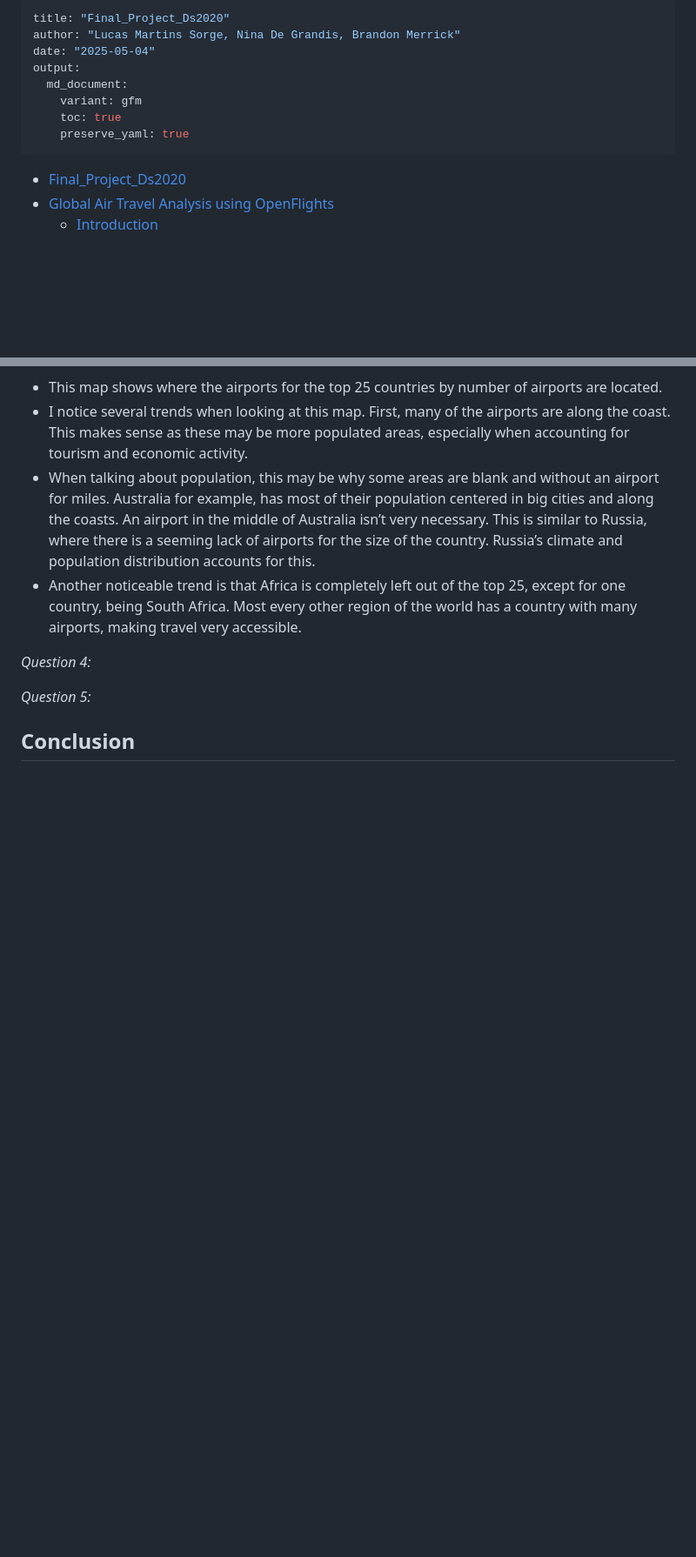
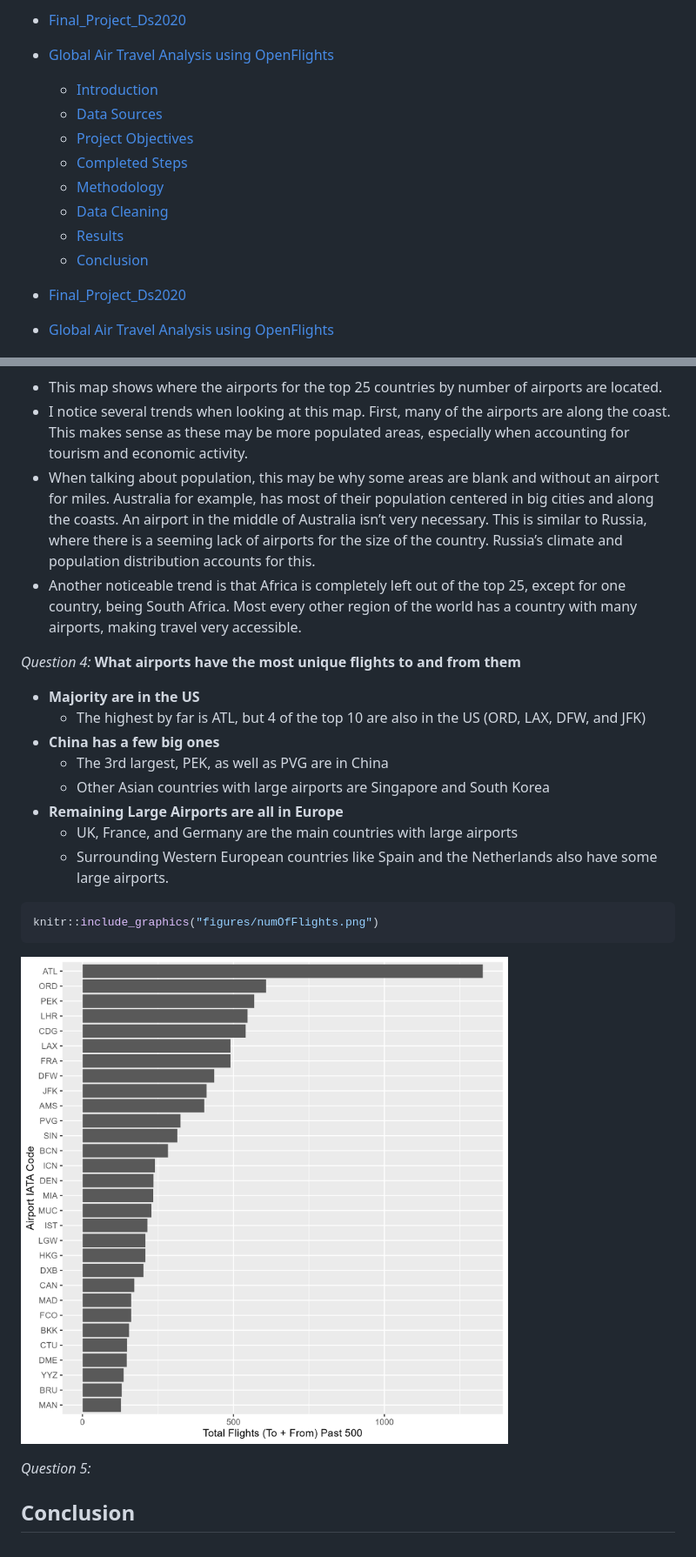
Before and after one commit to lucasorge13/Final_Project_Ds2020, a Markdown page: README.md, 2 parts joined by grey strips. Shown: that part at 87% size. Drawn GitHub-style; pictures changed too: figures/numOfFlights.png (added); blank space fills up the shorter version.

Commit message:
Brandon First question into RMD

````diff
--- a/README.md
+++ b/README.md
@@ -1,13 +1,14 @@
----
-title: "Final_Project_Ds2020"
-author: "Lucas Martins Sorge, Nina De Grandis, Brandon Merrick"
-date: "2025-05-04"
-output:
-  md_document:
-    variant: gfm
-    toc: true
-    preserve_yaml: true
----
+- [Final_Project_Ds2020](#final_project_ds2020)
+- [Global Air Travel Analysis using
+  OpenFlights](#global-air-travel-analysis-using-openflights)
+  - [Introduction](#introduction)
+  - [Data Sources](#data-sources)
+  - [Project Objectives](#project-objectives)
+  - [Completed Steps](#completed-steps)
+  - [Methodology](#methodology)
+  - [Data Cleaning](#data-cleaning)
+  - [Results](#results)
+  - [Conclusion](#conclusion)
 
 - [Final_Project_Ds2020](#final_project_ds2020)
 - [Global Air Travel Analysis using
@@ -212,7 +213,26 @@ knitr::include_graphics("figures/countries.png")
   region of the world has a country with many airports, making travel
   very accessible.
 
-*Question 4:*
+*Question 4:* **What airports have the most unique flights to and from
+them**
+
+- **Majority are in the US**
+  - The highest by far is ATL, but 4 of the top 10 are also in the US
+    (ORD, LAX, DFW, and JFK)
+- **China has a few big ones**
+  - The 3rd largest, PEK, as well as PVG are in China
+  - Other Asian countries with large airports are Singapore and South
+    Korea
+- **Remaining Large Airports are all in Europe**
+  - UK, France, and Germany are the main countries with large airports
+  - Surrounding Western European countries like Spain and the
+    Netherlands also have some large airports.
+
+``` r
+knitr::include_graphics("figures/numOfFlights.png")
+```
+
+![](figures/numOfFlights.png)<!-- -->
 
 *Question 5:*
 
````
Also changed, not shown: 3 other files.
